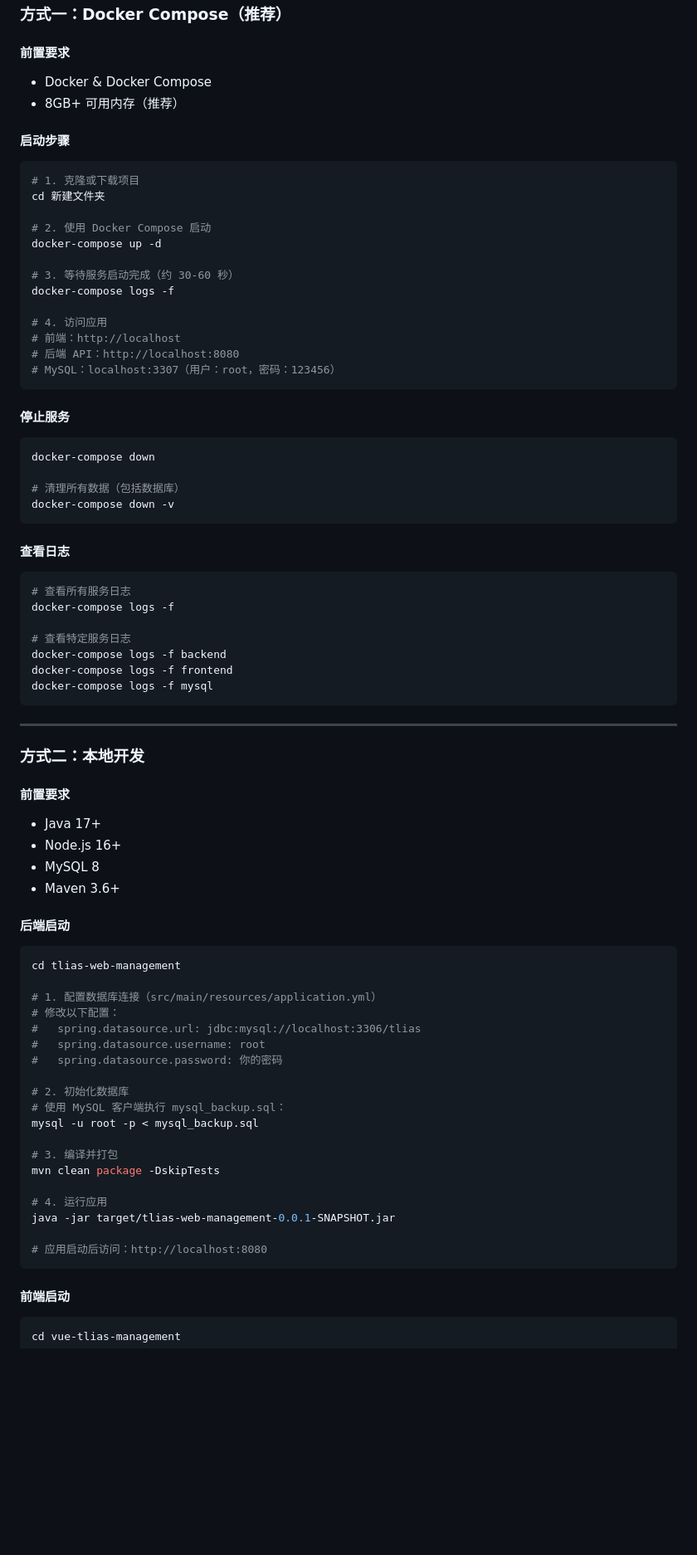
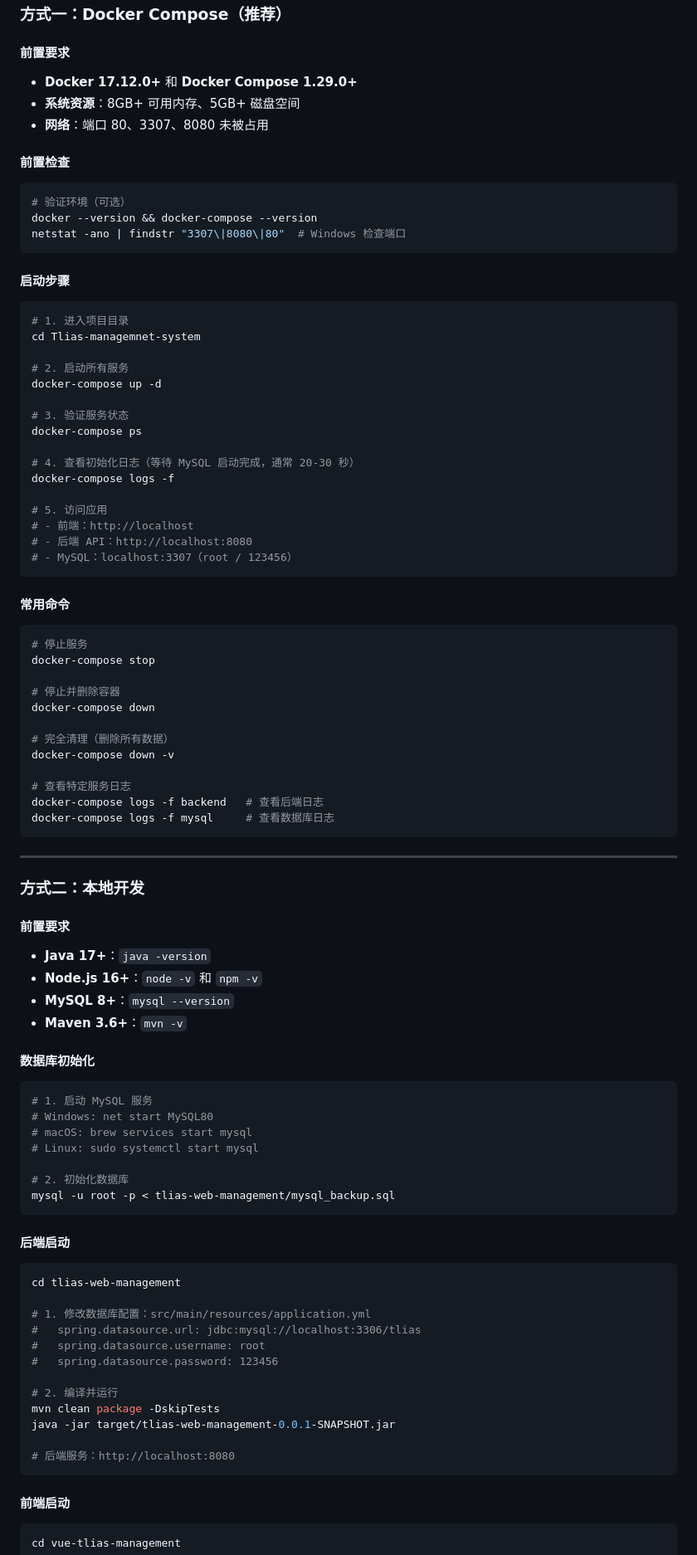
Before and after one commit to Dan5N/Tlias-managemnet-system, a Markdown page: README.md, the part around one of its changes. Shown at 83% size. GitHub-like rendering; blank space fills up the shorter version.

Commit message:
docs: 更新 README.md，完善 Docker 和数据库初始化部分

````diff
--- a/README.md
+++ b/README.md
@@ -43,46 +43,54 @@ Tlias是一个现代化的员工管理系统，提供完整的员工、部门、
 
 #### 前置要求
 
-- Docker & Docker Compose
-- 8GB+ 可用内存（推荐）
+- **Docker 17.12.0+** 和 **Docker Compose 1.29.0+**
+- **系统资源**：8GB+ 可用内存、5GB+ 磁盘空间
+- **网络**：端口 80、3307、8080 未被占用
+
+#### 前置检查
+
+```bash
+# 验证环境（可选）
+docker --version && docker-compose --version
+netstat -ano | findstr "3307\|8080\|80"  # Windows 检查端口
+```
 
 #### 启动步骤
 
 ```bash
-# 1. 克隆或下载项目
-cd 新建文件夹
+# 1. 进入项目目录
+cd Tlias-managemnet-system
 
-# 2. 使用 Docker Compose 启动
+# 2. 启动所有服务
 docker-compose up -d
 
-# 3. 等待服务启动完成（约 30-60 秒）
+# 3. 验证服务状态
+docker-compose ps
+
+# 4. 查看初始化日志（等待 MySQL 启动完成，通常 20-30 秒）
 docker-compose logs -f
 
-# 4. 访问应用
-# 前端：http://localhost
-# 后端 API：http://localhost:8080
-# MySQL：localhost:3307（用户：root，密码：123456）
+# 5. 访问应用
+# - 前端：http://localhost
+# - 后端 API：http://localhost:8080
+# - MySQL：localhost:3307（root / 123456）
 ```
 
-#### 停止服务
+#### 常用命令
 
 ```bash
+# 停止服务
+docker-compose stop
+
+# 停止并删除容器
 docker-compose down
 
-# 清理所有数据（包括数据库）
+# 完全清理（删除所有数据）
 docker-compose down -v
-```
-
-#### 查看日志
-
-```bash
-# 查看所有服务日志
-docker-compose logs -f
 
 # 查看特定服务日志
-docker-compose logs -f backend
-docker-compose logs -f frontend
-docker-compose logs -f mysql
+docker-compose logs -f backend   # 查看后端日志
+docker-compose logs -f mysql     # 查看数据库日志
 ```
 
 ---
@@ -91,33 +99,38 @@ docker-compose logs -f mysql
 
 #### 前置要求
 
-- Java 17+
-- Node.js 16+
-- MySQL 8
-- Maven 3.6+
+- **Java 17+**：`java -version`
+- **Node.js 16+**：`node -v` 和 `npm -v`
+- **MySQL 8+**：`mysql --version`
+- **Maven 3.6+**：`mvn -v`
+
+#### 数据库初始化
+
+```bash
+# 1. 启动 MySQL 服务
+# Windows: net start MySQL80
+# macOS: brew services start mysql
+# Linux: sudo systemctl start mysql
+
+# 2. 初始化数据库
+mysql -u root -p < tlias-web-management/mysql_backup.sql
+```
 
 #### 后端启动
 
 ```bash
 cd tlias-web-management
 
-# 1. 配置数据库连接（src/main/resources/application.yml）
-# 修改以下配置：
+# 1. 修改数据库配置：src/main/resources/application.yml
 #   spring.datasource.url: jdbc:mysql://localhost:3306/tlias
 #   spring.datasource.username: root
-#   spring.datasource.password: 你的密码
+#   spring.datasource.password: 123456
 
-# 2. 初始化数据库
-# 使用 MySQL 客户端执行 mysql_backup.sql：
-mysql -u root -p < mysql_backup.sql
-
-# 3. 编译并打包
+# 2. 编译并运行
 mvn clean package -DskipTests
-
-# 4. 运行应用
 java -jar target/tlias-web-management-0.0.1-SNAPSHOT.jar
 
-# 应用启动后访问：http://localhost:8080
+# 后端服务：http://localhost:8080
 ```
 
 #### 前端启动
````
Also changed, not shown: other parts of README.md (+3 -3 lines).
